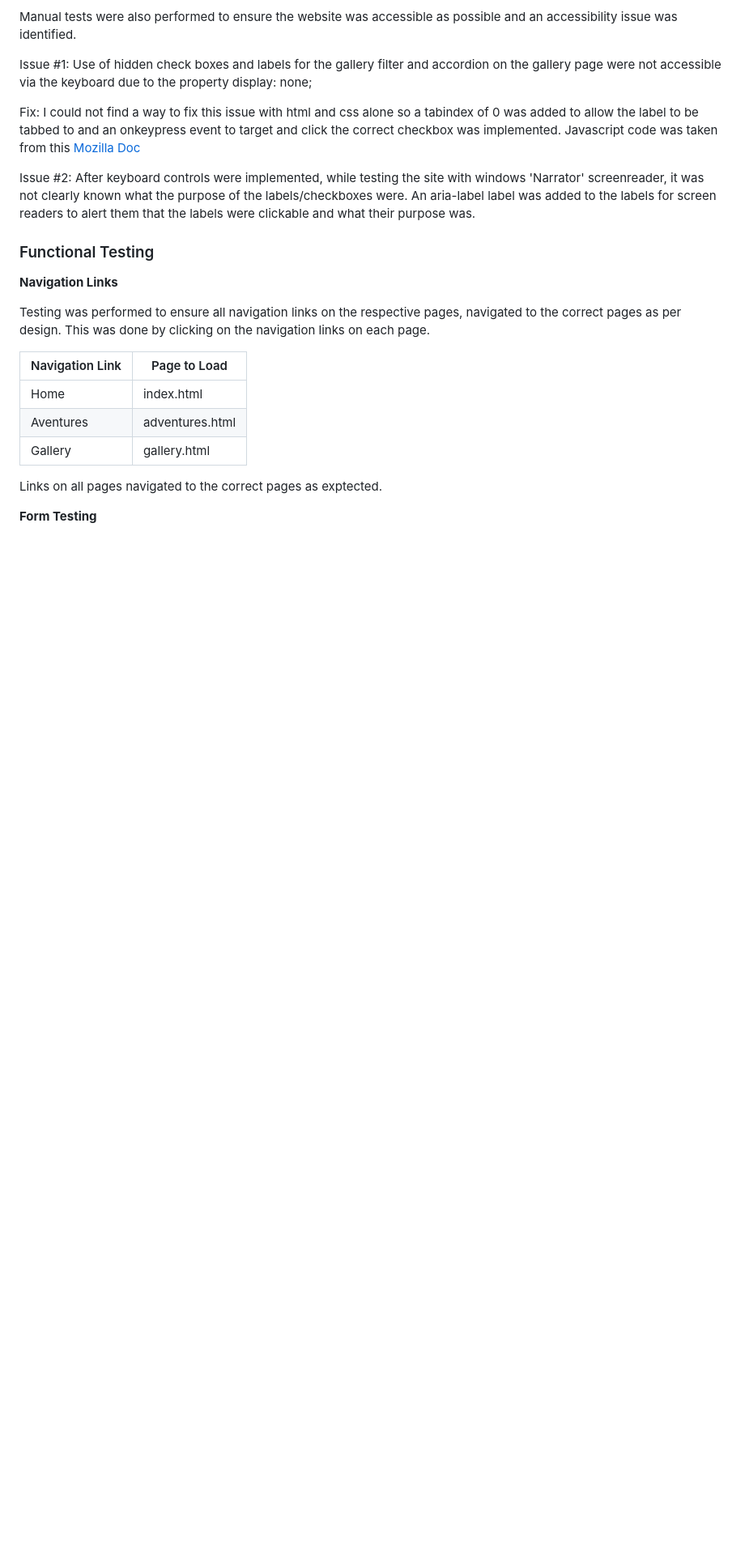
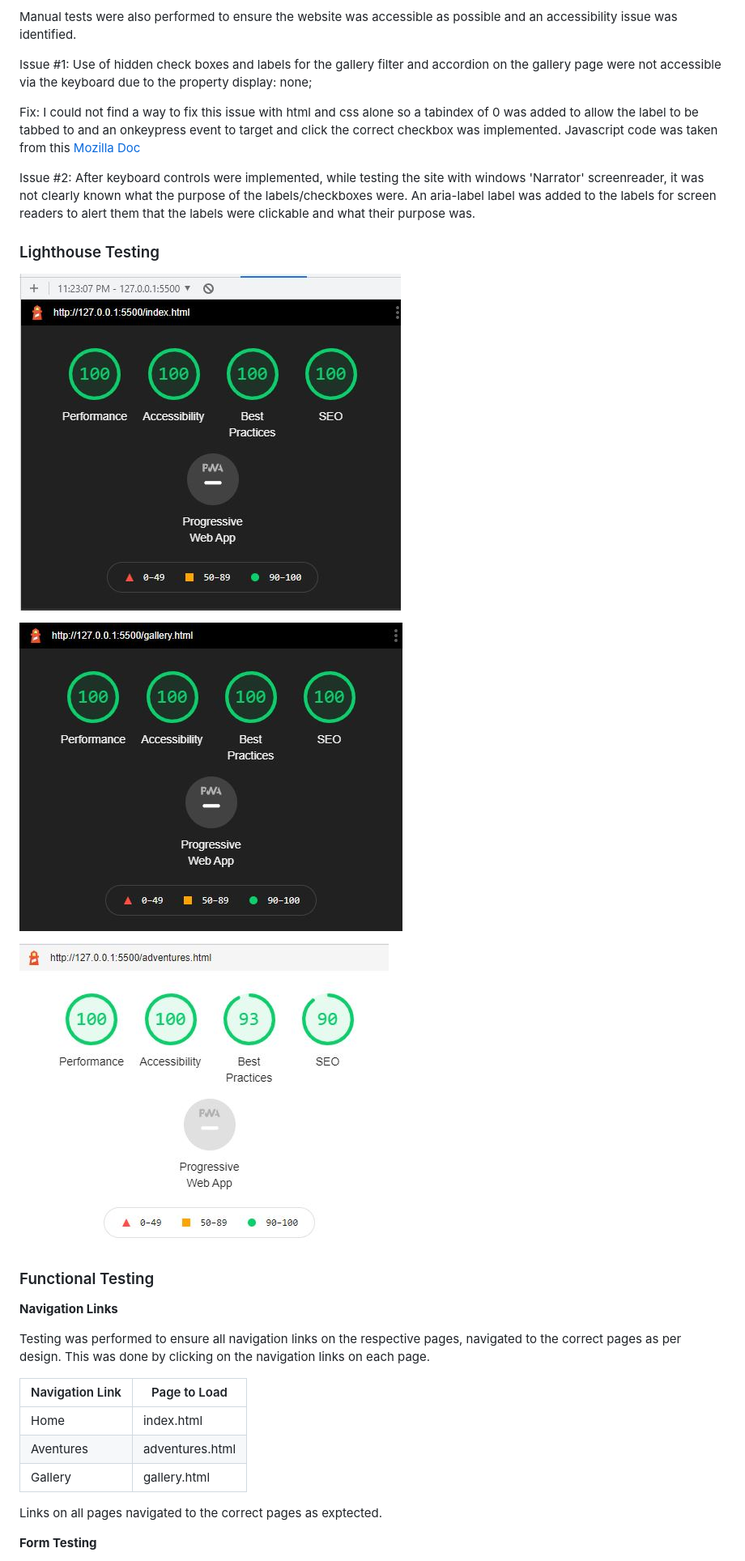
Before and after one commit to Gareth-McGirr/taco-travels, a Markdown page: README.md, the part around the change. Shown: that part at 81% size. Drawn GitHub-style; pictures changed too: docs/testing/adventures_lighthouse.JPG (added), docs/testing/gallery_lighthouse.JPG (added), docs/testing/index_lighthouse.JPG (added); blank space fills up the shorter version.

Commit message:
docs: Add lighthouse desktop reports to readme

```diff
--- a/README.md
+++ b/README.md
@@ -196,6 +196,14 @@ Issue #1: Use of hidden check boxes and labels for the gallery filter and accord
 Fix: I could not find a way to fix this issue with html and css alone so a tabindex of 0 was added to allow the label to be tabbed to and an onkeypress event to target and click the correct checkbox was implemented. Javascript code was taken from this [Mozilla Doc](https://developer.mozilla.org/en-US/docs/Web/API/HTMLElement/click)
 
 Issue #2: After keyboard controls were implemented, while testing the site with windows 'Narrator' screenreader, it was not clearly known what the purpose of the labels/checkboxes were. An aria-label label was added to the labels for screen readers to alert them that the labels were clickable and what their purpose was.
+
+### Lighthouse Testing
+
+![Home](docs/testing/index_lighthouse.JPG)
+
+![Gallery](docs/testing/gallery_lighthouse.JPG)
+
+![Adventures](docs/testing/adventures_lighthouse.JPG)
 
 ### Functional Testing
 
```
